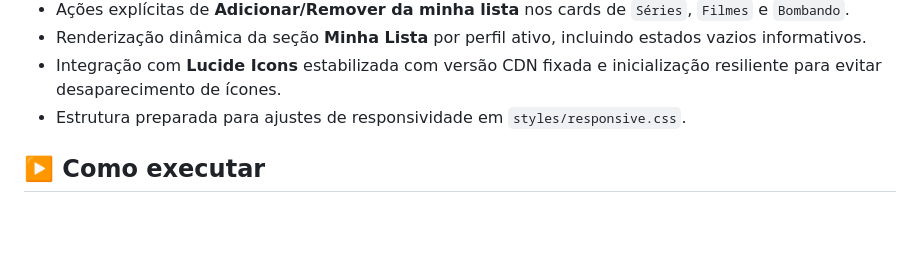
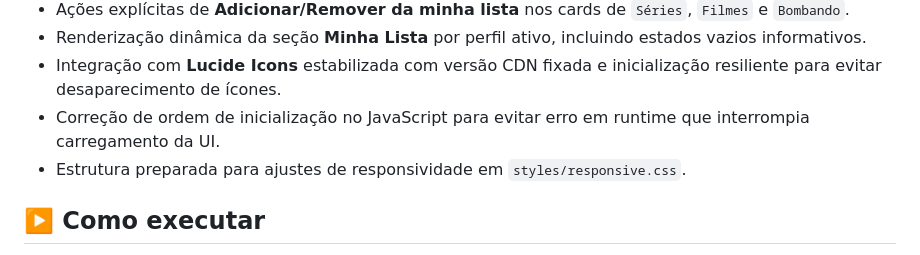
Before and after one commit to ricardo-werner/Alura-Imersao_Front_End_IA-LP_FlixHub, a Markdown page: README.md, the part around the change. Drawn GitHub-style; blank space fills up the shorter version.

Commit message:
docs: registrar correção de runtime e estabilidade de icones

```diff
--- a/README.md
+++ b/README.md
@@ -69,6 +69,7 @@ FlixHub/
 - Ações explícitas de **Adicionar/Remover da minha lista** nos cards de `Séries`, `Filmes` e `Bombando`.
 - Renderização dinâmica da seção **Minha Lista** por perfil ativo, incluindo estados vazios informativos.
 - Integração com **Lucide Icons** estabilizada com versão CDN fixada e inicialização resiliente para evitar desaparecimento de ícones.
+- Correção de ordem de inicialização no JavaScript para evitar erro em runtime que interrompia carregamento da UI.
 - Estrutura preparada para ajustes de responsividade em `styles/responsive.css`.
 
 ## ▶️ Como executar
```
Also changed, not shown: CHANGELOG.md (+1 -0 lines).
